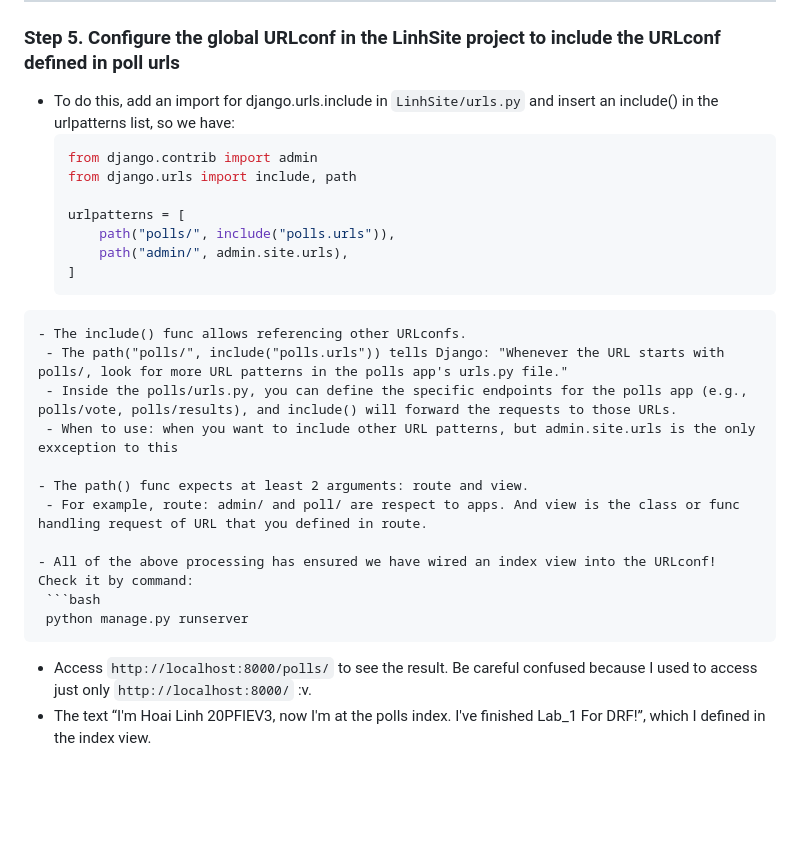
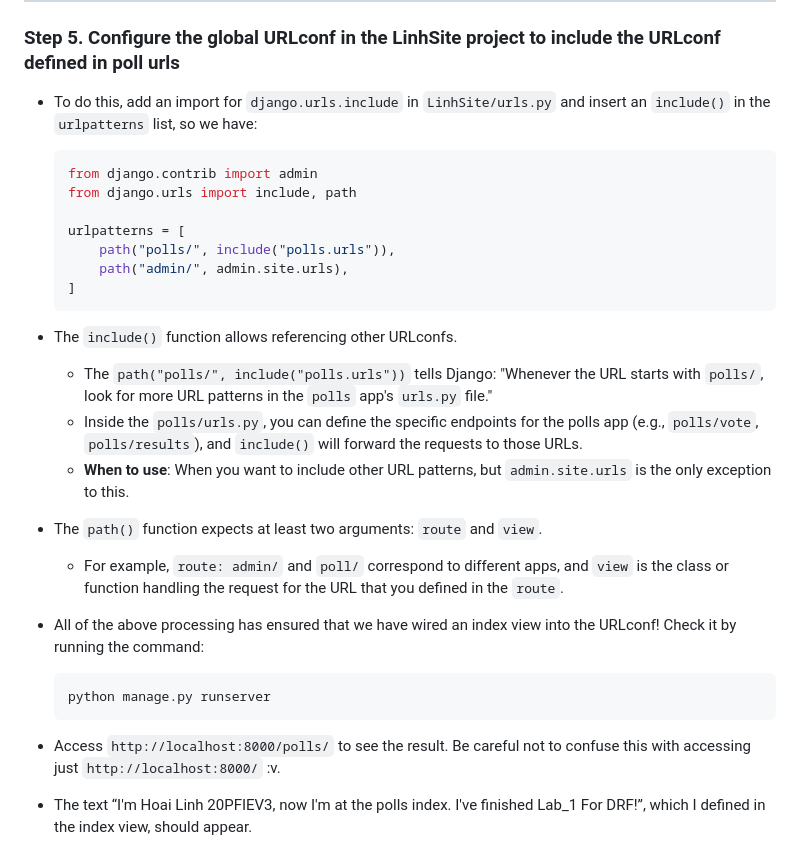
Before and after one commit to dhlinhdn00/DRF-Practice, a Markdown page: README.md, the part around the change. Drawn GitHub-style; blank space fills up the shorter version.

Commit message:
Update README.md of Part_1/Lab_1

````diff
--- a/README.md
+++ b/README.md
@@ -150,7 +150,7 @@ polls/
 
 ### Step 5. Configure the global URLconf in the LinhSite project to include the URLconf defined in poll urls
 
-- To do this, add an import for django.urls.include in `LinhSite/urls.py` and insert an include() in the urlpatterns list, so we have:
+- To do this, add an import for `django.urls.include` in `LinhSite/urls.py` and insert an `include()` in the `urlpatterns` list, so we have:
   ```python
   from django.contrib import admin
   from django.urls import include, path
@@ -159,22 +159,23 @@ polls/
       path("polls/", include("polls.urls")),
       path("admin/", admin.site.urls),
   ]
- ```
-- The include() func allows referencing other URLconfs.
-  - The path("polls/", include("polls.urls")) tells Django: "Whenever the URL starts with polls/, look for more URL patterns in the polls app's urls.py file."
-  - Inside the polls/urls.py, you can define the specific endpoints for the polls app (e.g., polls/vote, polls/results), and include() will forward the requests to those URLs.
-  - When to use: when you want to include other URL patterns, but admin.site.urls is the only exxception to this
+  ```
 
-- The path() func expects at least 2 arguments: route and view.
-  - For example, route: admin/ and poll/ are respect to apps. And view is the class or func handling request of URL that you defined in route.
+- The `include()` function allows referencing other URLconfs.
+  - The `path("polls/", include("polls.urls"))` tells Django: "Whenever the URL starts with `polls/`, look for more URL patterns in the `polls` app's `urls.py` file."
+  - Inside the `polls/urls.py`, you can define the specific endpoints for the polls app (e.g., `polls/vote`, `polls/results`), and `include()` will forward the requests to those URLs.
+  - **When to use**: When you want to include other URL patterns, but `admin.site.urls` is the only exception to this.
 
-- All of the above processing has ensured we have wired an index view into the URLconf! Check it by command:
+- The `path()` function expects at least two arguments: `route` and `view`.
+  - For example, `route: admin/` and `poll/` correspond to different apps, and `view` is the class or function handling the request for the URL that you defined in the `route`.
+
+- All of the above processing has ensured that we have wired an index view into the URLconf! Check it by running the command:
   ```bash
   python manage.py runserver
   ```
 
-- Access `http://localhost:8000/polls/` to see the result. Be careful confused because I used to access just only `http://localhost:8000/` :v.
-- The text “I'm Hoai Linh 20PFIEV3, now I'm at the polls index. I've finished Lab_1 For DRF!”, which I defined in the index view.
+- Access `http://localhost:8000/polls/` to see the result. Be careful not to confuse this with accessing just `http://localhost:8000/` :v.
+- The text “I'm Hoai Linh 20PFIEV3, now I'm at the polls index. I've finished Lab_1 For DRF!”, which I defined in the index view, should appear.
 - ![My Result in Step5](./__ProcessImage/Step5.png)
 
 ---
````
